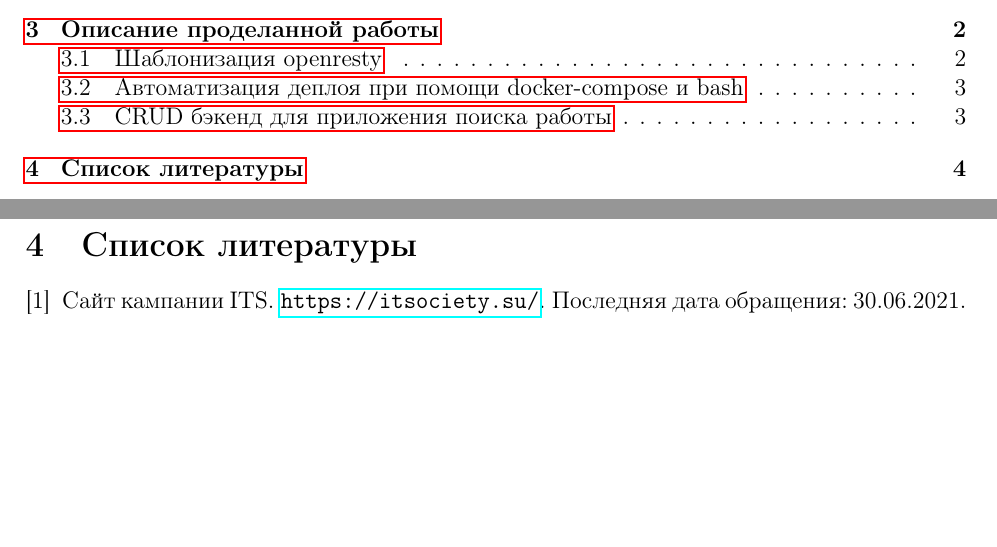
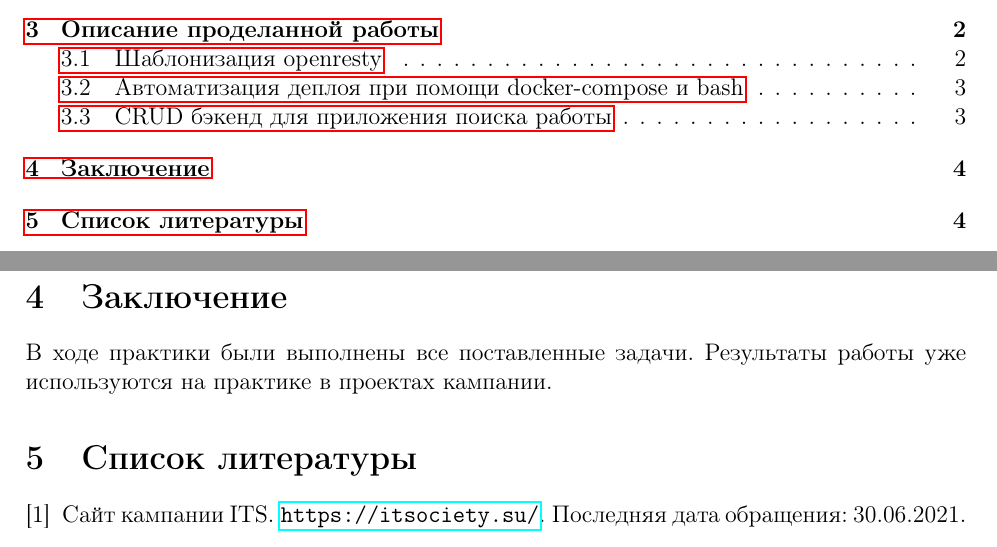
Before and after one commit to LanskovNV/poly-master-2, a LaTeX document (summer-report/LanskovNV.tex): two parts of pages 2 and 5 of 5, joined at a grey line, cut so that both start at the same text, the shorter picture padded with empty space. Compiled offline with pdfLaTeX.

Commit message:
Completed summer practise report

```diff
--- a/summer-report/LanskovNV.tex
+++ b/summer-report/LanskovNV.tex
@@ -134,7 +134,11 @@ Nginx раздаёт клиентам по запросу статические
     \caption{Схема базы данных сервера}
 \end{figure}
 
-\newpage
+\section{Заключение}
+
+В ходе практики были выполнены все поставленные задачи. Результаты работы уже используются на
+практике в проектах кампании.
+
 \bibliographystyle{unsrt}
 \bibliography{references}
 
```
Also changed, not shown: summer-report/Scanned Documents.pdf (added), summer-report/Лансков.pdf (added), 1 other file.
